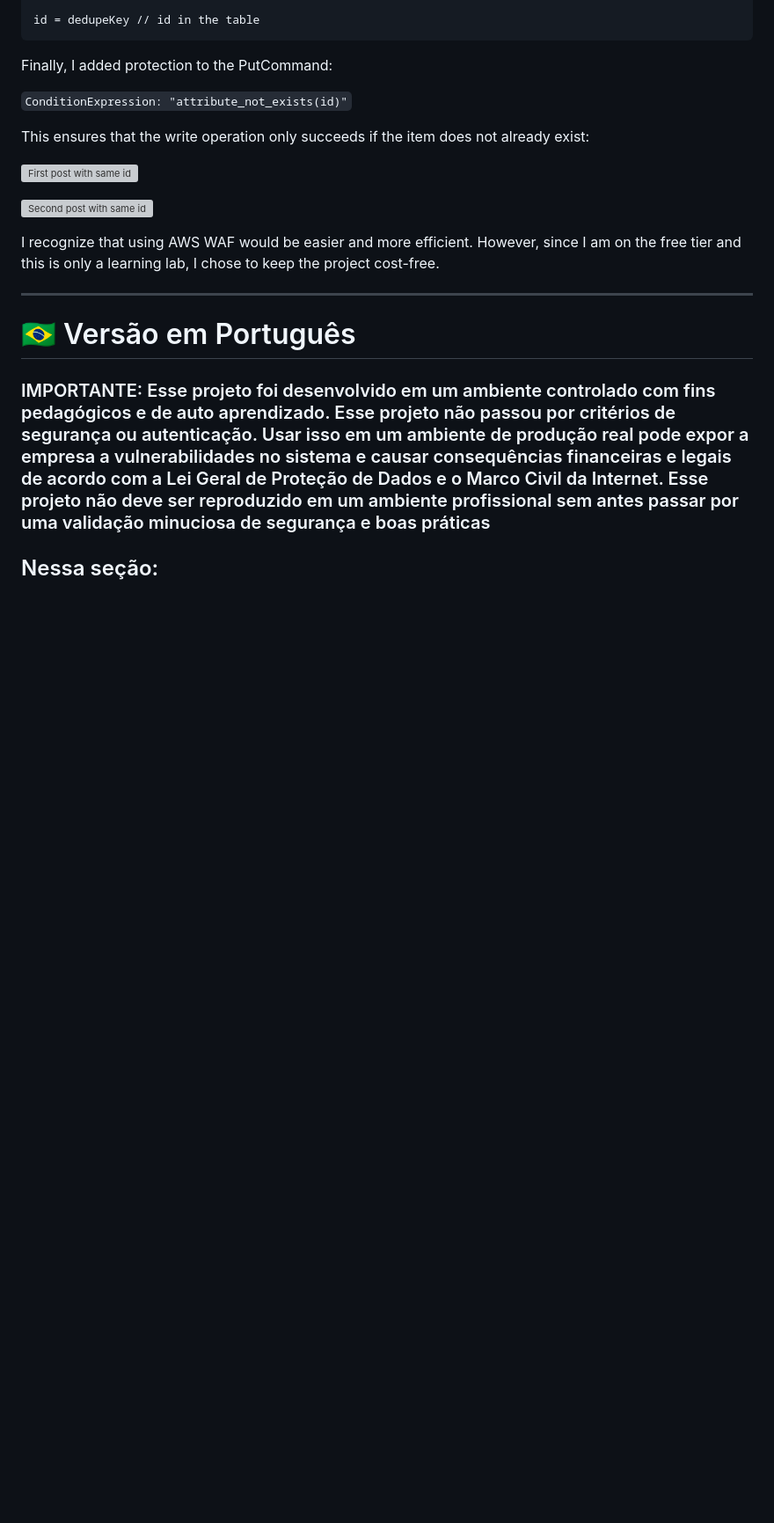
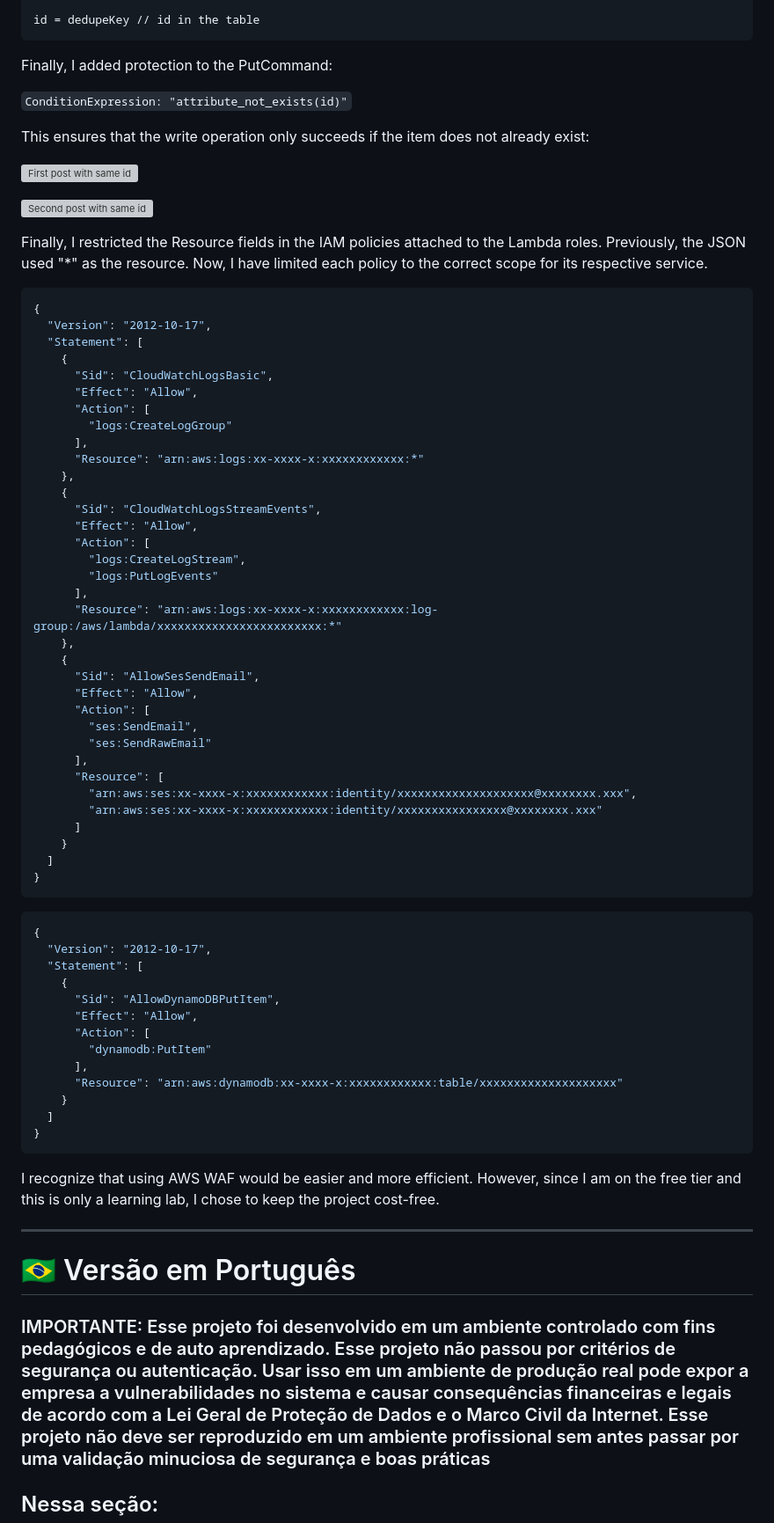
Before and after one commit to vn3dev/aws-serverless-lead-capture, a Markdown page: docs/build-process/04-security-hardening.md, the part around one of its changes. Shown at 88% size. GitHub-like rendering; blank space fills up the shorter version; grey boxes are pictures that could not be loaded.

Commit message:
apply least privilege by restricting resource scope in Lambda role policies

````diff
--- a/docs/build-process/04-security-hardening.md
+++ b/docs/build-process/04-security-hardening.md
@@ -308,6 +308,61 @@ This ensures that the write operation only succeeds if the item does not already
 ![First post with same id](../img/67-lambda-first-post.png)
 
 ![Second post with same id](../img/68-lambda-2nd-post.png)
+
+Finally, I restricted the Resource fields in the IAM policies attached to the Lambda roles. Previously, the JSON used "*" as the resource. Now, I have limited each policy to the correct scope for its respective service.
+
+```json
+{
+  "Version": "2012-10-17",
+  "Statement": [
+    {
+      "Sid": "CloudWatchLogsBasic",
+      "Effect": "Allow",
+      "Action": [
+        "logs:CreateLogGroup"
+      ],
+      "Resource": "arn:aws:logs:xx-xxxx-x:xxxxxxxxxxxx:*"
+    },
+    {
+      "Sid": "CloudWatchLogsStreamEvents",
+      "Effect": "Allow",
+      "Action": [
+        "logs:CreateLogStream",
+        "logs:PutLogEvents"
+      ],
+      "Resource": "arn:aws:logs:xx-xxxx-x:xxxxxxxxxxxx:log-group:/aws/lambda/xxxxxxxxxxxxxxxxxxxxxxxx:*"
+    },
+    {
+      "Sid": "AllowSesSendEmail",
+      "Effect": "Allow",
+      "Action": [
+        "ses:SendEmail",
+        "ses:SendRawEmail"
+      ],
+      "Resource": [
+        "arn:aws:ses:xx-xxxx-x:xxxxxxxxxxxx:identity/xxxxxxxxxxxxxxxxxxxx@xxxxxxxx.xxx",
+        "arn:aws:ses:xx-xxxx-x:xxxxxxxxxxxx:identity/xxxxxxxxxxxxxxxx@xxxxxxxx.xxx"
+      ]
+    }
+  ]
+}
+```
+
+```json
+{
+  "Version": "2012-10-17",
+  "Statement": [
+    {
+      "Sid": "AllowDynamoDBPutItem",
+      "Effect": "Allow",
+      "Action": [
+        "dynamodb:PutItem"
+      ],
+      "Resource": "arn:aws:dynamodb:xx-xxxx-x:xxxxxxxxxxxx:table/xxxxxxxxxxxxxxxxxxxx"
+    }
+  ]
+}
+```
 
 I recognize that using AWS WAF would be easier and more efficient. However, since I am on the free tier and this is only a learning lab, I chose to keep the project cost-free.
 
````
Also changed, not shown: other parts of docs/build-process/04-security-hardening.md (+55 -0 lines).
